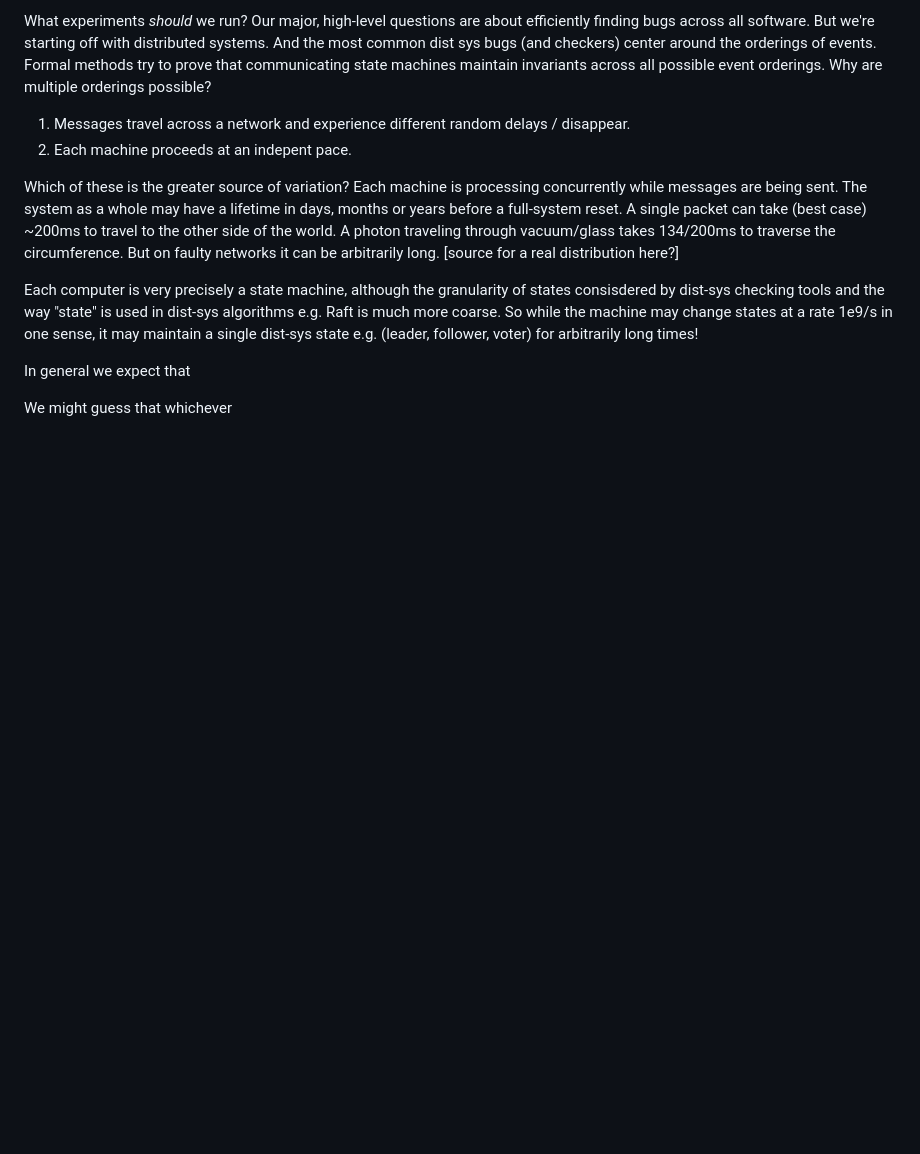
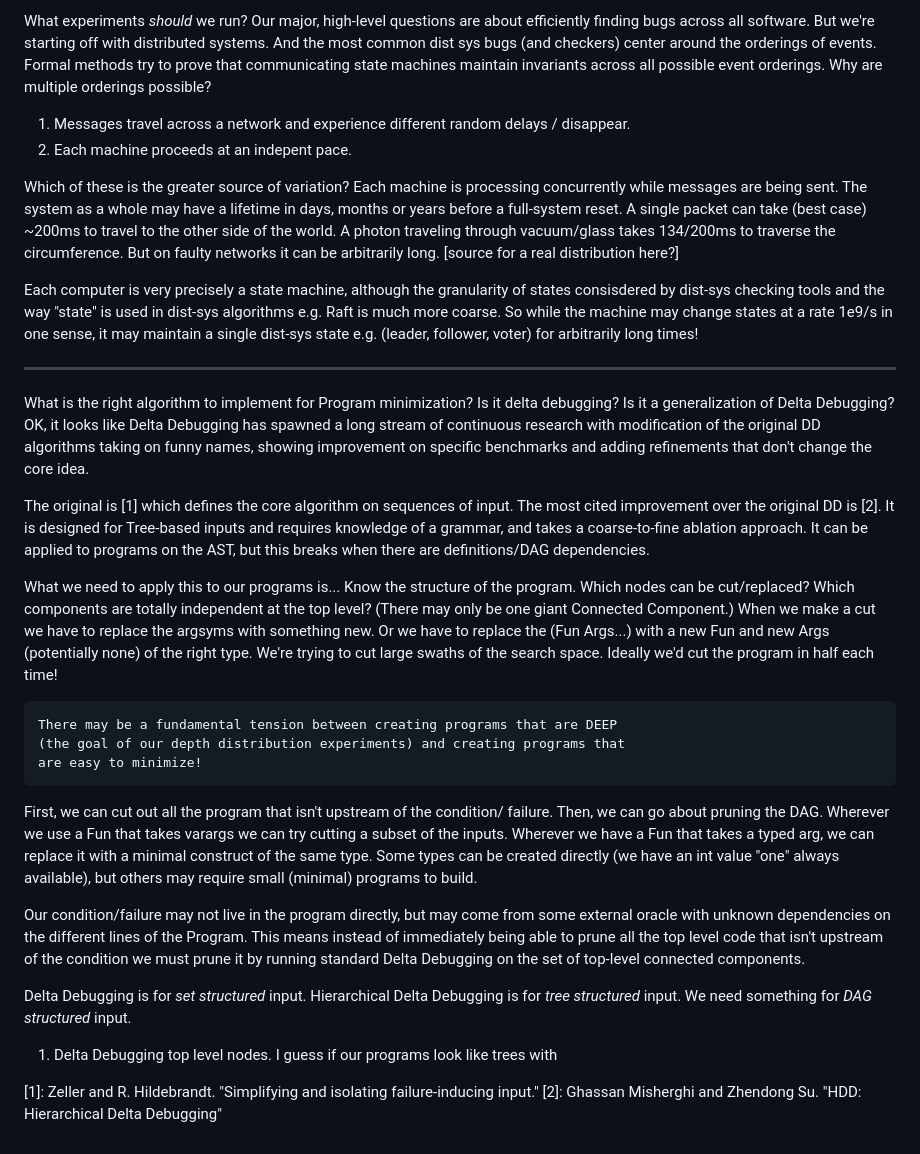
Before and after one commit to colemanbroad/progen, a Markdown page: notes.md, the part around the change. Rendered like a GitHub page; blank space fills up the shorter version.

Commit message:
Start thinking about Delta Debugging.

```diff
--- a/notes.md
+++ b/notes.md
@@ -607,7 +607,55 @@ consisdered by dist-sys checking tools and the way "state" is used in dist-sys a
 e.g. Raft is much more coarse. So while the machine may change states at a rate 1e9/s in
 one sense, it may maintain a single dist-sys state e.g. (leader, follower, voter) for arbitrarily long times!
 
-In general we expect that
+--- --- --- --- --- --- --- --- --- --- --- --- --- --- ---
+
+What is the right algorithm to implement for Program minimization?
+Is it delta debugging? Is it a generalization of Delta Debugging?
+OK, it looks like Delta Debugging has spawned a long stream of continuous
+research with modification of the original DD algorithms taking on funny
+names, showing improvement on specific benchmarks and adding refinements
+that don't change the core idea.
+
+The original is [1] which defines the core algorithm on sequences of input.
+The most cited improvement over the original DD is [2]. It is designed
+for Tree-based inputs and requires knowledge of a grammar, and takes a
+coarse-to-fine ablation approach. It can be applied to programs on the AST,
+but this breaks when there are definitions/DAG dependencies.
+
+What we need to apply this to our programs is...
+Know the structure of the program. Which nodes can be cut/replaced?
+Which components are totally independent at the top level? (There may only be one
+giant Connected Component.) When we make a cut we have to replace the argsyms
+with something new. Or we have to replace the (Fun Args...) with a new Fun
+and new Args (potentially none) of the right type. We're trying to cut
+large swaths of the search space. Ideally we'd cut the program in half
+each time!
+
+    There may be a fundamental tension between creating programs that are DEEP
+    (the goal of our depth distribution experiments) and creating programs that
+    are easy to minimize!
+
+First, we can cut out all the program that isn't upstream of the condition/
+failure. Then, we can go about pruning the DAG. Wherever we use a Fun that
+takes varargs we can try cutting a subset of the inputs. Wherever we have
+a Fun that takes a typed arg, we can replace it with a minimal construct
+of the same type. Some types can be created directly (we have an int value "one"
+always available), but others may require small (minimal) programs to build.
+
+Our condition/failure may not live in the program directly, but may come
+from some external oracle with unknown dependencies on the different lines
+of the Program. This means instead of immediately being able to prune all
+the top level code that isn't upstream of the condition we must prune it
+by running standard Delta Debugging on the set of top-level connected
+components.
+
+Delta Debugging is for _set structured_ input.
+Hierarchical Delta Debugging is for _tree structured_ input.
+We need something for _DAG structured_ input.
 
 
-We might guess that whichever
+1. Delta Debugging top level nodes.
+I guess if our programs look like trees with
+
+[1]: Zeller and R. Hildebrandt. "Simplifying and isolating failure-inducing input."
+[2]: Ghassan Misherghi and Zhendong Su. "HDD: Hierarchical Delta Debugging"
```
